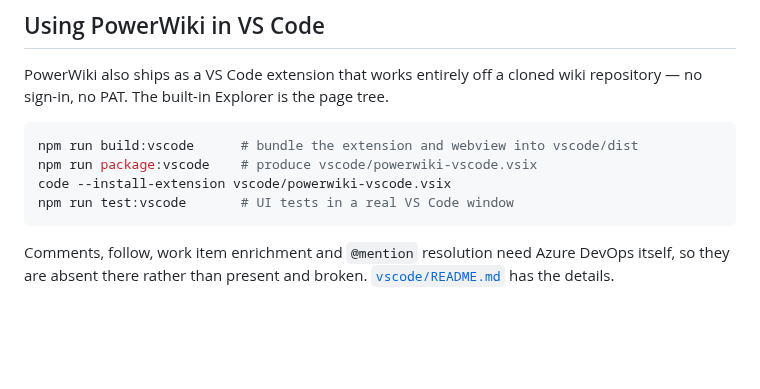
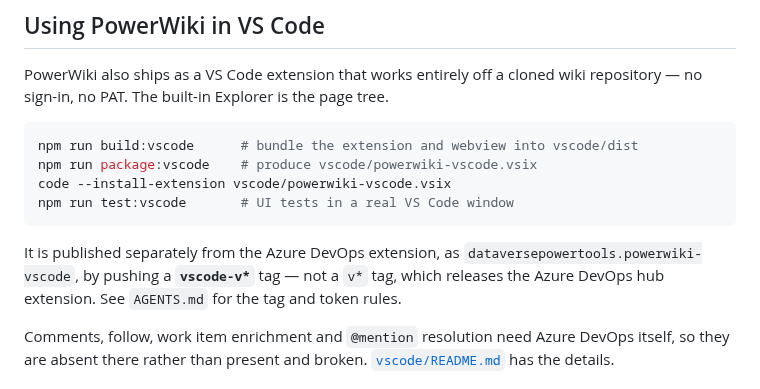
Before and after one commit to pete-mc/PowerWiki, a Markdown page: README.md, the part around the change. Drawn GitHub-style; blank space fills up the shorter version.

````diff
--- a/README.md
+++ b/README.md
@@ -327,6 +327,11 @@ code --install-extension vscode/powerwiki-vscode.vsix
 npm run test:vscode       # UI tests in a real VS Code window
 ```
 
+It is published separately from the Azure DevOps extension, as
+`dataversepowertools.powerwiki-vscode`, by pushing a **`vscode-v*`** tag — not a
+`v*` tag, which releases the Azure DevOps hub extension. See `AGENTS.md` for the
+tag and token rules.
+
 Comments, follow, work item enrichment and `@mention` resolution need Azure
 DevOps itself, so they are absent there rather than present and broken.
 [`vscode/README.md`](vscode/README.md) has the details.
````
Also changed, not shown: AGENTS.md (+37 -0 lines), vscode/CHANGELOG.md (added, +31 -0 lines), vscode/icon.png (added), 4 other files.
